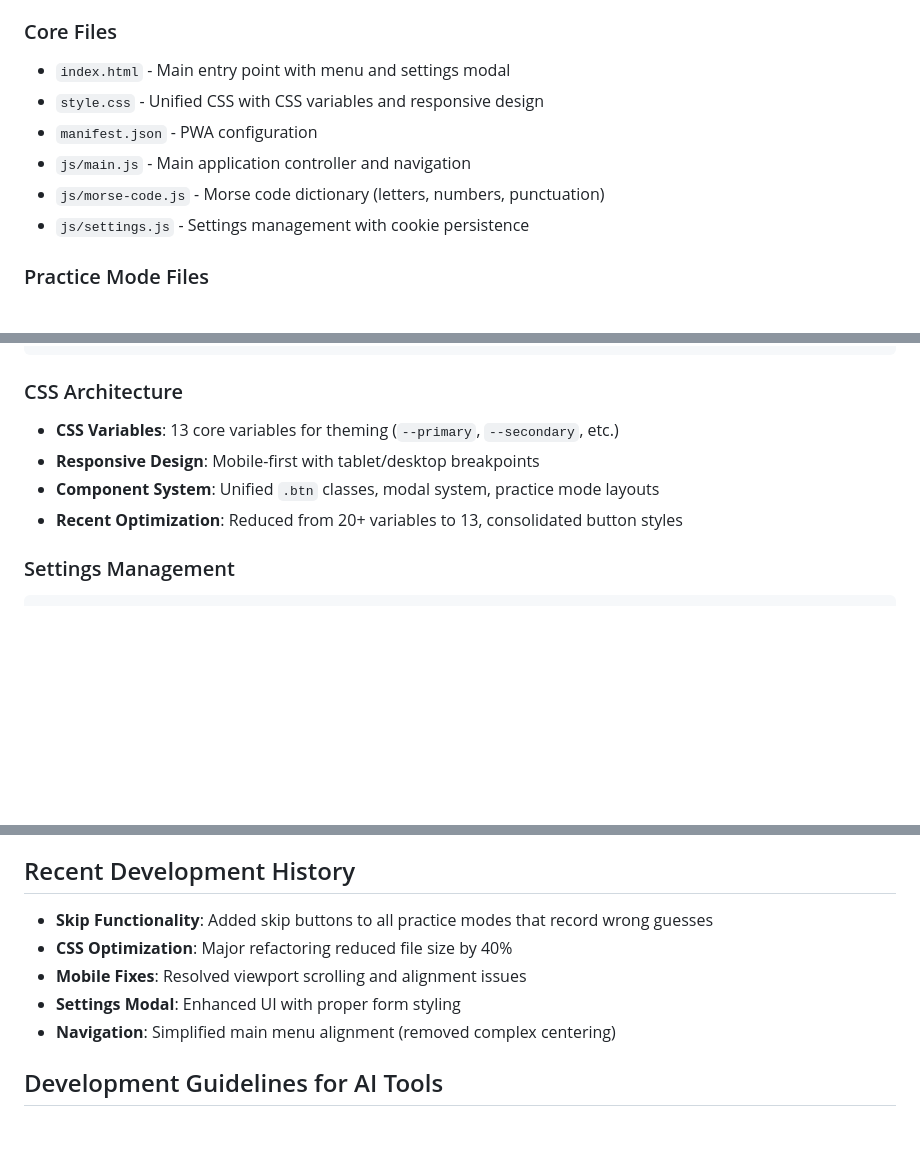
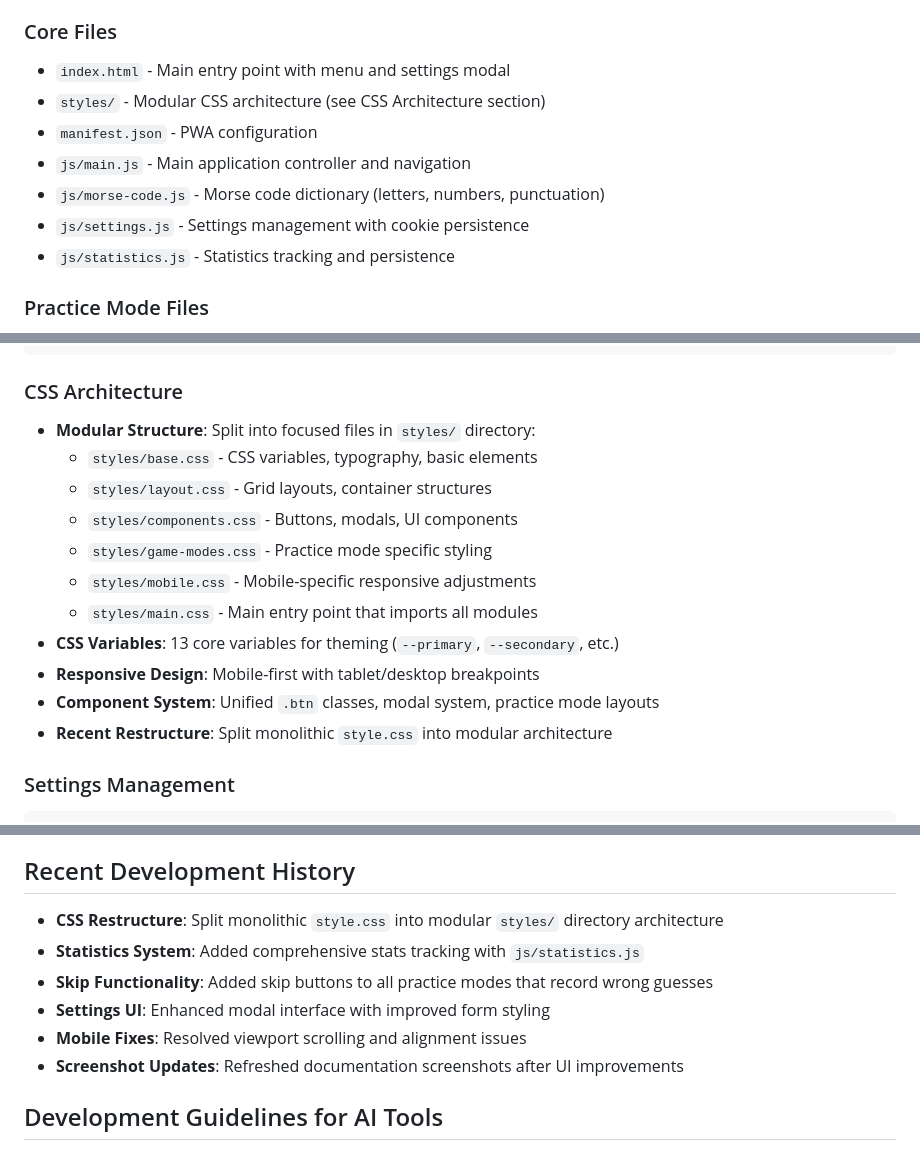
Before and after one commit to sumitgouthaman/morse-code-trainer, a Markdown page: .vibe_coding.md, 3 parts joined by grey strips. Drawn GitHub-style; blank space fills up the shorter version.

````diff
--- a/.vibe_coding.md
+++ b/.vibe_coding.md
@@ -7,11 +7,12 @@ A Progressive Web App (PWA) for learning and practicing morse code. Built with v
 
 ### Core Files
 - `index.html` - Main entry point with menu and settings modal
-- `style.css` - Unified CSS with CSS variables and responsive design
+- `styles/` - Modular CSS architecture (see CSS Architecture section)
 - `manifest.json` - PWA configuration
 - `js/main.js` - Main application controller and navigation
 - `js/morse-code.js` - Morse code dictionary (letters, numbers, punctuation)
 - `js/settings.js` - Settings management with cookie persistence
+- `js/statistics.js` - Statistics tracking and persistence
 
 ### Practice Mode Files
 - `html/char-to-morse.html` - Character → Morse input interface
@@ -85,10 +86,17 @@ const timing = { dot: 1200/wpm, dash: 1200/wpm*3, pause: 1200/wpm };
 ```
 
 ### CSS Architecture
+- **Modular Structure**: Split into focused files in `styles/` directory:
+  - `styles/base.css` - CSS variables, typography, basic elements
+  - `styles/layout.css` - Grid layouts, container structures
+  - `styles/components.css` - Buttons, modals, UI components
+  - `styles/game-modes.css` - Practice mode specific styling
+  - `styles/mobile.css` - Mobile-specific responsive adjustments
+  - `styles/main.css` - Main entry point that imports all modules
 - **CSS Variables**: 13 core variables for theming (`--primary`, `--secondary`, etc.)
 - **Responsive Design**: Mobile-first with tablet/desktop breakpoints
 - **Component System**: Unified `.btn` classes, modal system, practice mode layouts
-- **Recent Optimization**: Reduced from 20+ variables to 13, consolidated button styles
+- **Recent Restructure**: Split monolithic `style.css` into modular architecture
 
 ### Settings Management
 ```javascript
@@ -135,11 +143,12 @@ export function initModeName() {
 - **App-like**: Status bar styling, theme colors, orientation lock
 
 ## Recent Development History
+- **CSS Restructure**: Split monolithic `style.css` into modular `styles/` directory architecture
+- **Statistics System**: Added comprehensive stats tracking with `js/statistics.js`
 - **Skip Functionality**: Added skip buttons to all practice modes that record wrong guesses
-- **CSS Optimization**: Major refactoring reduced file size by 40%
+- **Settings UI**: Enhanced modal interface with improved form styling
 - **Mobile Fixes**: Resolved viewport scrolling and alignment issues
-- **Settings Modal**: Enhanced UI with proper form styling
-- **Navigation**: Simplified main menu alignment (removed complex centering)
+- **Screenshot Updates**: Refreshed documentation screenshots after UI improvements
 
 ## Development Guidelines for AI Tools
 
````
